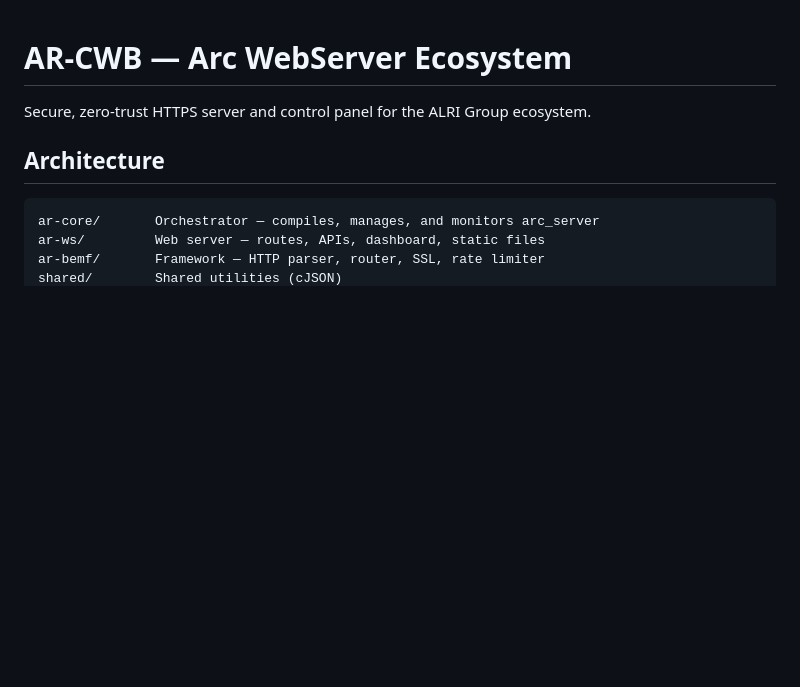
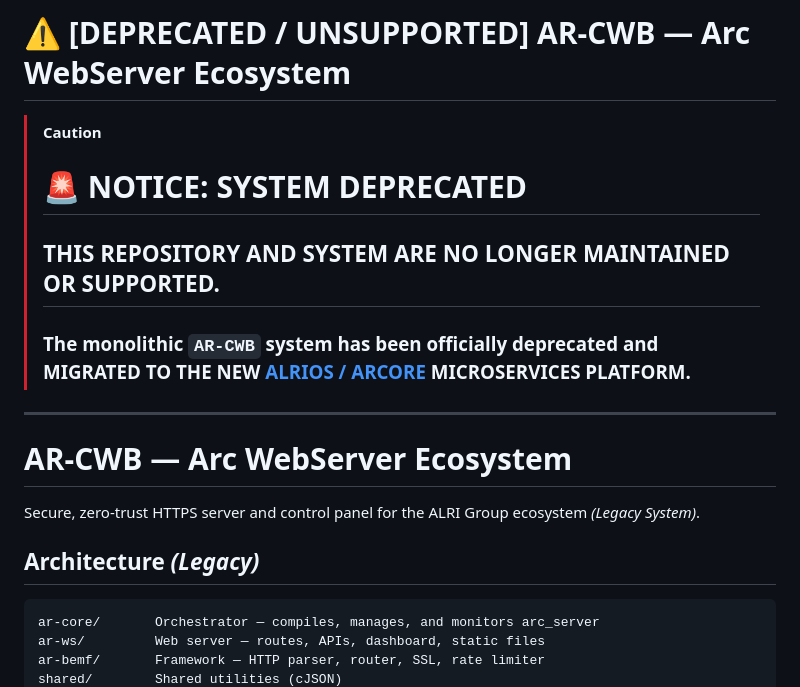
Before and after one commit to alrigroup/arcapi, a Markdown page: README.md, the part around the change. Drawn GitHub-style; blank space fills up the shorter version.

````diff
--- a/README.md
+++ b/README.md
@@ -1,8 +1,17 @@
+# ⚠️ [DEPRECATED / UNSUPPORTED] AR-CWB — Arc WebServer Ecosystem
+
+> [!CAUTION]
+> # 🚨 NOTICE: SYSTEM DEPRECATED
+> ## THIS REPOSITORY AND SYSTEM ARE NO LONGER MAINTAINED OR SUPPORTED.
+>
+> ### The monolithic `AR-CWB` system has been officially deprecated and **MIGRATED TO THE NEW [ALRIOS / ARCORE](https://github.com/alrigroup) MICROSERVICES PLATFORM**.
+
+---
 # AR-CWB — Arc WebServer Ecosystem
 
-Secure, zero-trust HTTPS server and control panel for the ALRI Group ecosystem.
+Secure, zero-trust HTTPS server and control panel for the ALRI Group ecosystem *(Legacy System)*.
 
-## Architecture
+## Architecture *(Legacy)*
 
 ```
 ar-core/       Orchestrator — compiles, manages, and monitors arc_server
````
